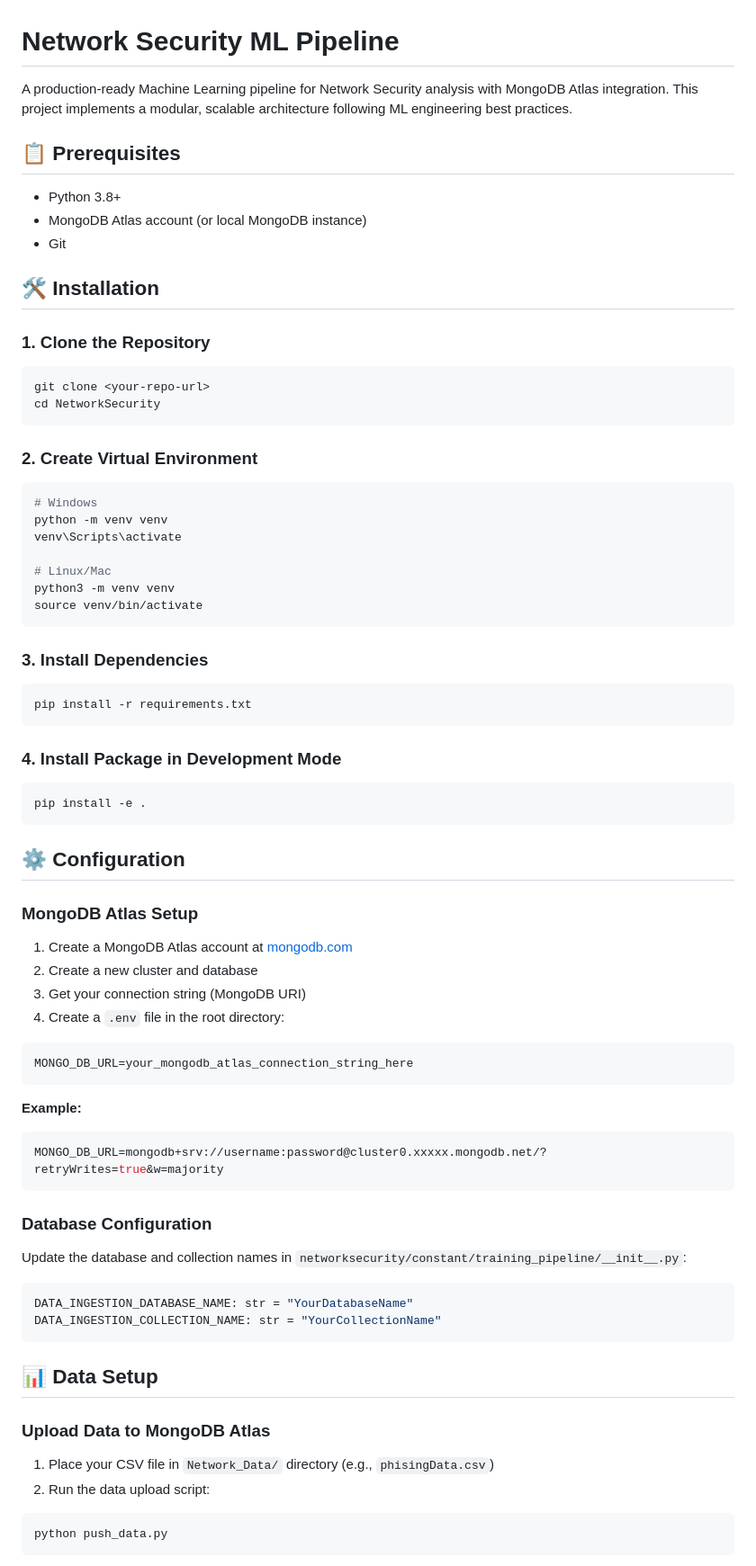
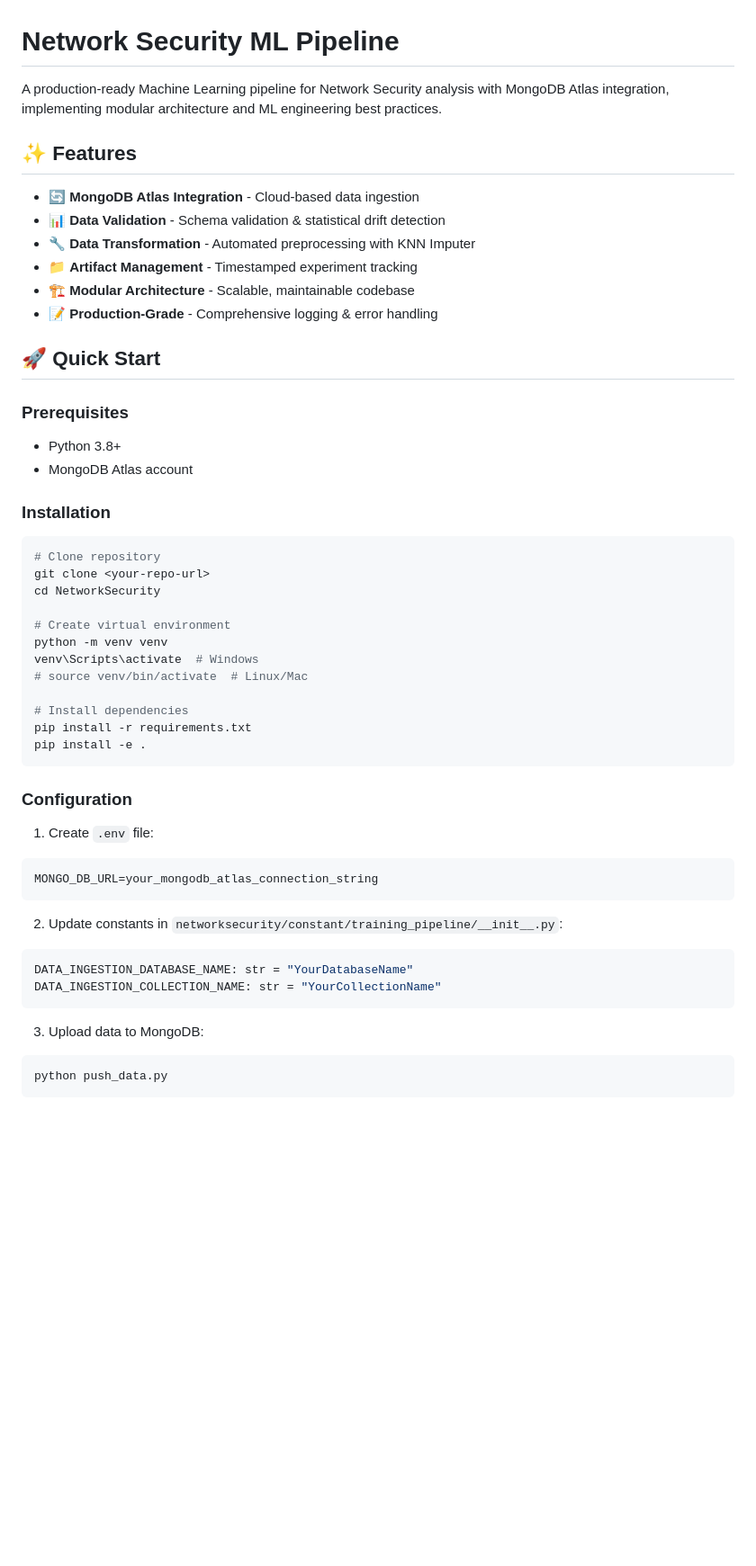
Before and after one commit to priyanshujaiz/networksecurity, a Markdown page: README.md, the part around the change printed below. Shown: that part at 90% size. Drawn GitHub-style; blank space fills up the shorter version.

````diff
--- a/README.md
+++ b/README.md
@@ -1,80 +1,53 @@
 # Network Security ML Pipeline
 
-A production-ready Machine Learning pipeline for Network Security analysis with MongoDB Atlas integration. This project implements a modular, scalable architecture following ML engineering best practices.
+A production-ready Machine Learning pipeline for Network Security analysis with MongoDB Atlas integration, implementing modular architecture and ML engineering best practices.
 
-## 📋 Prerequisites
+## ✨ Features
 
+- 🔄 **MongoDB Atlas Integration** - Cloud-based data ingestion
+- 📊 **Data Validation** - Schema validation & statistical drift detection
+- 🔧 **Data Transformation** - Automated preprocessing with KNN Imputer
+- 📁 **Artifact Management** - Timestamped experiment tracking
+- 🏗️ **Modular Architecture** - Scalable, maintainable codebase
+- 📝 **Production-Grade** - Comprehensive logging & error handling
+
+## 🚀 Quick Start
+
+### Prerequisites
 - Python 3.8+
-- MongoDB Atlas account (or local MongoDB instance)
-- Git
+- MongoDB Atlas account
 
-## 🛠️ Installation
-
-### 1. Clone the Repository
+### Installation
 
 ```bash
+# Clone repository
 git clone <your-repo-url>
 cd NetworkSecurity
-```
 
-### 2. Create Virtual Environment
+# Create virtual environment
+python -m venv venv
+venv\Scripts\activate  # Windows
+# source venv/bin/activate  # Linux/Mac
 
-```bash
-# Windows
-python -m venv venv
-venv\Scripts\activate
-
-# Linux/Mac
-python3 -m venv venv
-source venv/bin/activate
-```
-
-### 3. Install Dependencies
-
-```bash
+# Install dependencies
 pip install -r requirements.txt
-```
-
-### 4. Install Package in Development Mode
-
-```bash
 pip install -e .
 ```
 
-## ⚙️ Configuration
+### Configuration
 
-### MongoDB Atlas Setup
-
-1. Create a MongoDB Atlas account at [mongodb.com](https://www.mongodb.com/cloud/atlas)
-2. Create a new cluster and database
-3. Get your connection string (MongoDB URI)
-4. Create a `.env` file in the root directory:
-
+1. Create `.env` file:
 ```env
-MONGO_DB_URL=your_mongodb_atlas_connection_string_here
+MONGO_DB_URL=your_mongodb_atlas_connection_string
 ```
 
-**Example:**
-```env
-MONGO_DB_URL=mongodb+srv://username:password@cluster0.xxxxx.mongodb.net/?retryWrites=true&w=majority
-```
-
-### Database Configuration
-
-Update the database and collection names in `networksecurity/constant/training_pipeline/__init__.py`:
-
+2. Update constants in `networksecurity/constant/training_pipeline/__init__.py`:
 ```python
 DATA_INGESTION_DATABASE_NAME: str = "YourDatabaseName"
 DATA_INGESTION_COLLECTION_NAME: str = "YourCollectionName"
 ```
 
-## 📊 Data Setup
-
-### Upload Data to MongoDB Atlas
-
-1. Place your CSV file in `Network_Data/` directory (e.g., `phisingData.csv`)
-2. Run the data upload script:
-
+3. Upload data to MongoDB:
 ```bash
 python push_data.py
 ```
````
Also changed, not shown: other parts of README.md (+52 -113 lines).
